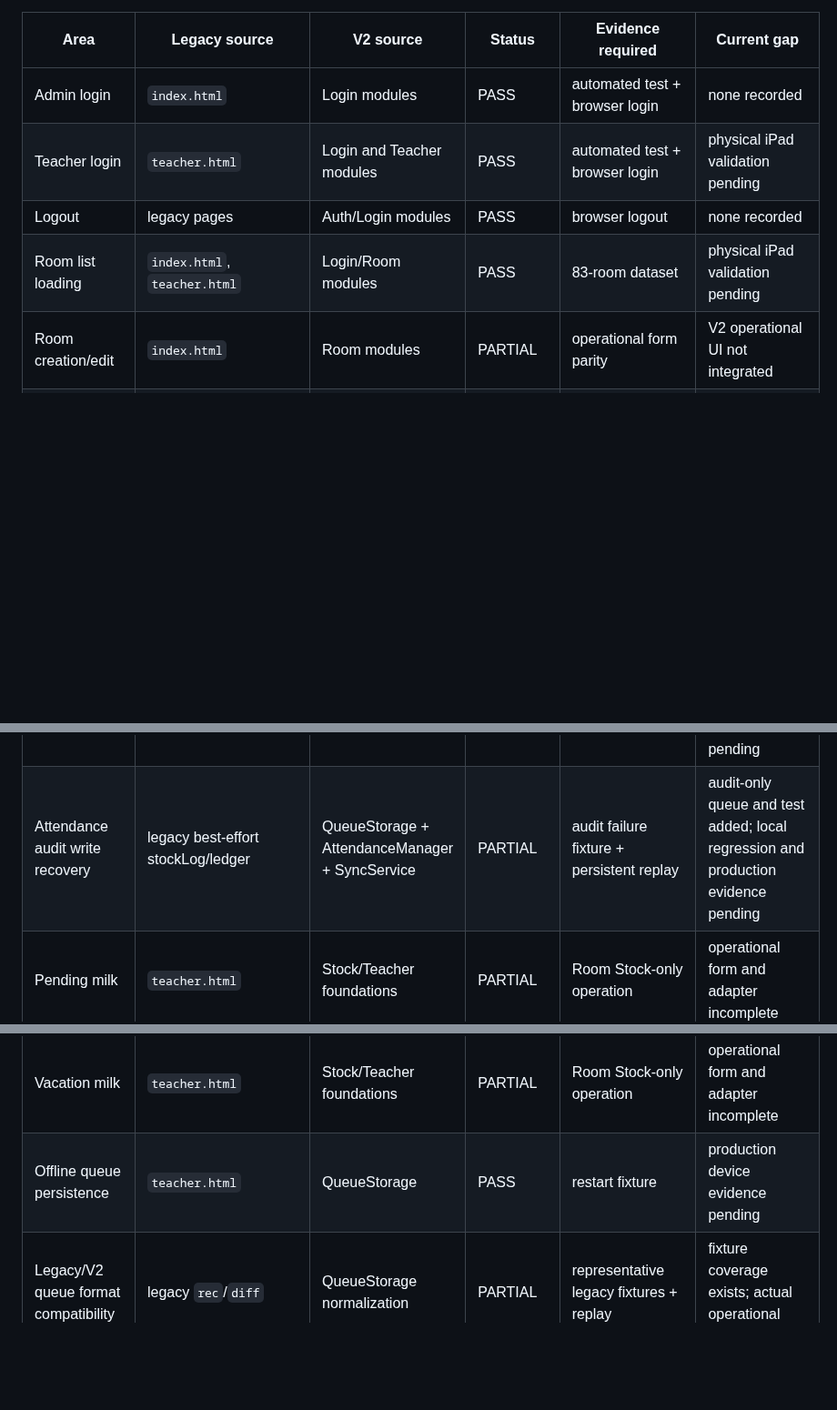
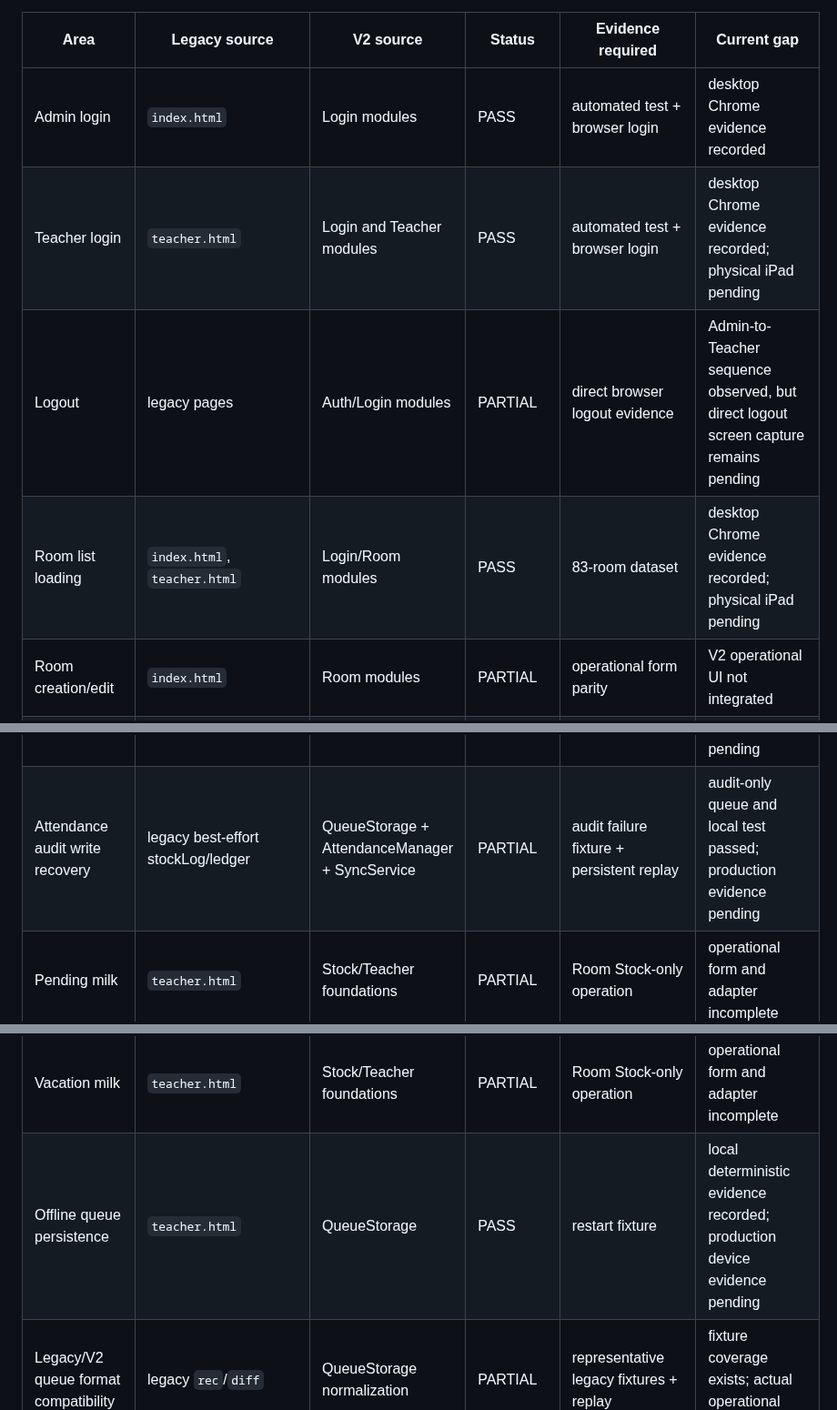
Before and after one commit to possible25672024-tech/MilkSchoolSystem-V2, a Markdown page: docs/CUTOVER_PARITY_MATRIX.md, 3 parts joined by grey strips. Shown at 91% size. Drawn GitHub-style; blank space fills up the shorter version.

Commit message:
docs(cutover): record desktop login evidence and remaining browser gaps

```diff
--- a/docs/CUTOVER_PARITY_MATRIX.md
+++ b/docs/CUTOVER_PARITY_MATRIX.md
@@ -15,10 +15,10 @@ Status values:
 
 | Area | Legacy source | V2 source | Status | Evidence required | Current gap |
 |---|---|---|---|---|---|
-| Admin login | `index.html` | Login modules | PASS | automated test + browser login | none recorded |
-| Teacher login | `teacher.html` | Login and Teacher modules | PASS | automated test + browser login | physical iPad validation pending |
-| Logout | legacy pages | Auth/Login modules | PASS | browser logout | none recorded |
-| Room list loading | `index.html`, `teacher.html` | Login/Room modules | PASS | 83-room dataset | physical iPad validation pending |
+| Admin login | `index.html` | Login modules | PASS | automated test + browser login | desktop Chrome evidence recorded |
+| Teacher login | `teacher.html` | Login and Teacher modules | PASS | automated test + browser login | desktop Chrome evidence recorded; physical iPad pending |
+| Logout | legacy pages | Auth/Login modules | PARTIAL | direct browser logout evidence | Admin-to-Teacher sequence observed, but direct logout screen capture remains pending |
+| Room list loading | `index.html`, `teacher.html` | Login/Room modules | PASS | 83-room dataset | desktop Chrome evidence recorded; physical iPad pending |
 | Room creation/edit | `index.html` | Room modules | PARTIAL | operational form parity | V2 operational UI not integrated |
 | Student import | `index.html` XLSX parser | RoomService parsed-data boundary | PARTIAL | import fixture + Room ID preservation | binary XLSX parser remains legacy |
 | Main Stock receive | `index.html` | Stock modules | PARTIAL | end-to-end operational UI test | V2 operational UI not integrated |
@@ -26,11 +26,11 @@ Status values:
 | Attendance save | `teacher.html` | Attendance modules | PARTIAL | create/edit/delete + Room Stock delta | operational form remains legacy |
 | Attendance ETag Room Stock update | legacy `atomicRoomStockDelta` | FirebaseService + AttendanceService | PARTIAL | deterministic conflict test + real Firebase conflict validation | implementation and local deterministic test added; real multi-writer evidence pending |
 | Attendance partial-save recovery | legacy `roomStockAdjust` queue | AttendanceManager + SyncService | PARTIAL | attendance-first failure fixture + queue conversion test | implementation and deterministic test added; browser/device evidence pending |
-| Attendance audit write recovery | legacy best-effort stockLog/ledger | QueueStorage + AttendanceManager + SyncService | PARTIAL | audit failure fixture + persistent replay | audit-only queue and test added; local regression and production evidence pending |
+| Attendance audit write recovery | legacy best-effort stockLog/ledger | QueueStorage + AttendanceManager + SyncService | PARTIAL | audit failure fixture + persistent replay | audit-only queue and local test passed; production evidence pending |
 | Pending milk | `teacher.html` | Stock/Teacher foundations | PARTIAL | Room Stock-only operation | operational form and adapter incomplete |
 | Retroactive milk | `teacher.html` | Stock/Teacher foundations | PARTIAL | Room Stock-only operation | operational form and adapter incomplete |
 | Vacation milk | `teacher.html` | Stock/Teacher foundations | PARTIAL | Room Stock-only operation | operational form and adapter incomplete |
-| Offline queue persistence | `teacher.html` | QueueStorage | PASS | restart fixture | production device evidence pending |
+| Offline queue persistence | `teacher.html` | QueueStorage | PASS | restart fixture | local deterministic evidence recorded; production device evidence pending |
 | Legacy/V2 queue format compatibility | legacy `rec`/`diff` | QueueStorage normalization | PARTIAL | representative legacy fixtures + replay | fixture coverage exists; actual operational fixture pending |
 | Offline retry | `teacher.html` | Sync modules | PARTIAL | reconnect and failure-retention test | physical device validation pending |
 | Simultaneous Room Stock writes | legacy ETag path | modular ETag compare-and-retry | PARTIAL | conflict retry + real Firebase multi-writer test | code and deterministic test added; production evidence pending |
```
Also changed, not shown: other parts of docs/CUTOVER_PARITY_MATRIX.md (+1 -0 lines).
